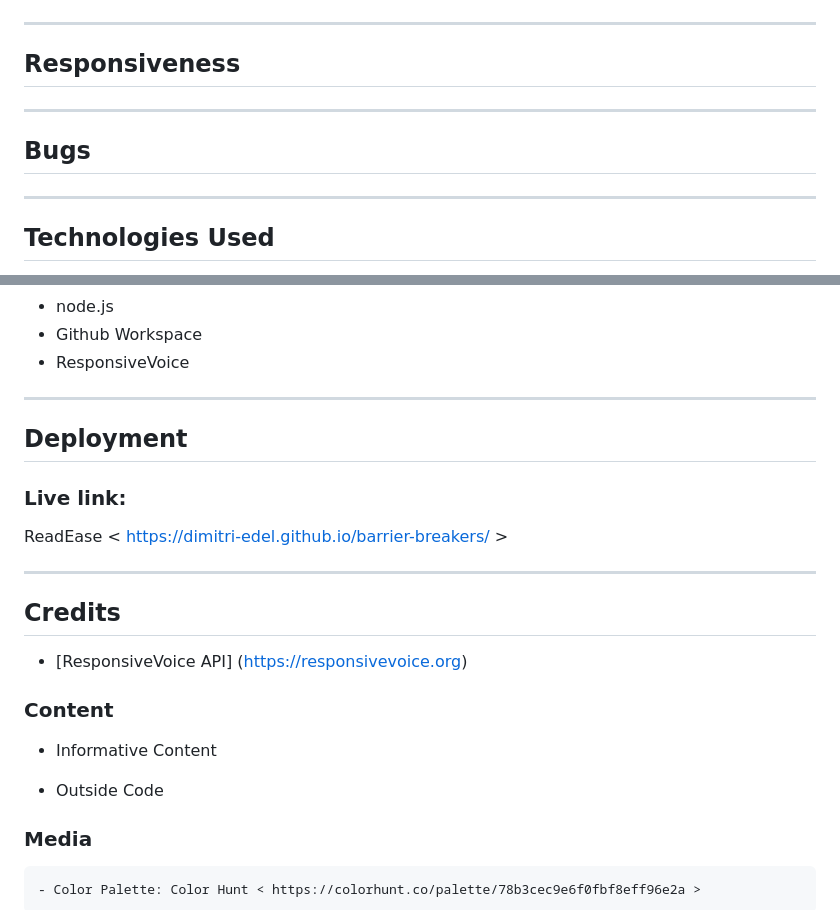
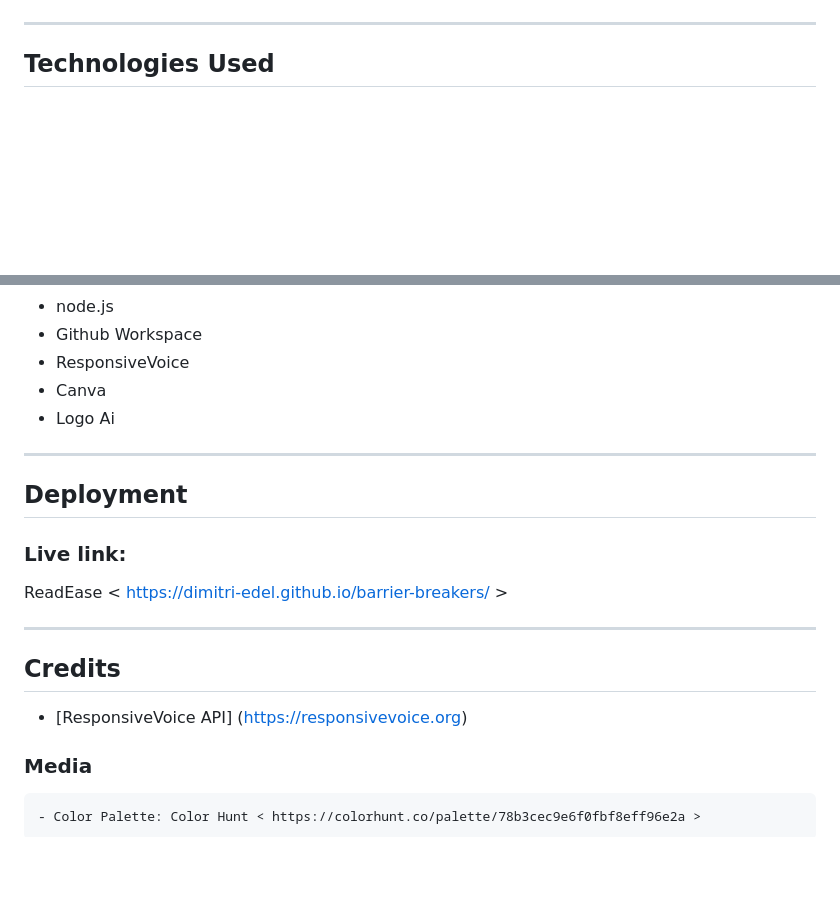
Before and after one commit to dimitri-edel/barrier-breakers, a Markdown page: README.md, 2 parts joined by grey strips. Drawn GitHub-style; blank space fills up the shorter version.

Commit message:
update readme fiale

```diff
--- a/README.md
+++ b/README.md
@@ -292,17 +292,6 @@ Lighthouse scores were impressive across all pages. Usability generally hovered
 
 ---
 
-## Responsiveness
-
-
----
-
-
-## Bugs
-
-
----
-
 ## Technologies Used
 
 - HTML: used to create the basis of the website.
@@ -318,6 +307,8 @@ Lighthouse scores were impressive across all pages. Usability generally hovered
 - node.js
 - Github Workspace
 - ResponsiveVoice
+- Canva
+- Logo Ai
 
 ---
 
@@ -331,17 +322,8 @@ ReadEase < https://dimitri-edel.github.io/barrier-breakers/ >
 
 ---
 
-
 ## Credits
 - [ResponsiveVoice API] (https://responsivevoice.org)
-
-### Content
-
-- Informative Content
-
-
-- Outside Code
-
 
 
 ### Media
```
